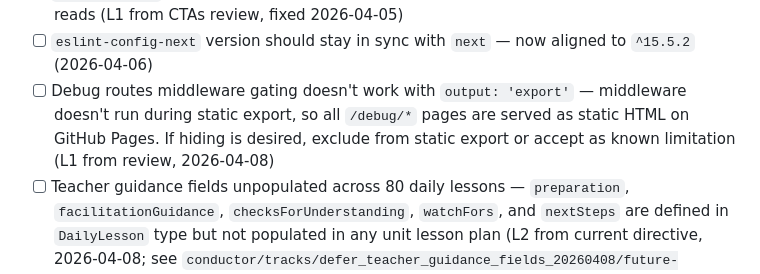
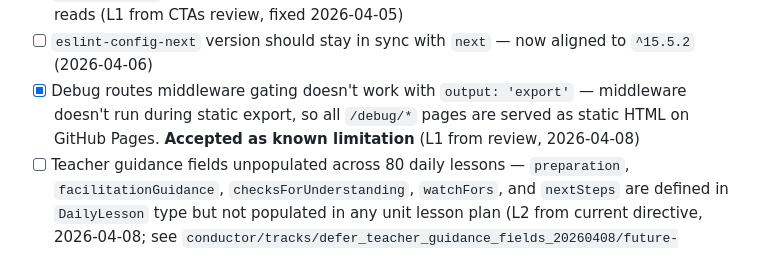
Before and after one commit to bodangren/Business-Operations, a Markdown page: conductor/tech-debt.md, the part around the change. Rendered like a GitHub page.

Commit message:
fix: Accept debug routes public in static export as known limitation

```diff
--- a/conductor/tech-debt.md
+++ b/conductor/tech-debt.md
@@ -15,7 +15,7 @@
 - [x] `index-records.ts` has empty `lessonPages` array — populated with all 80 lesson entries (M4 from audit, fixed 2026-04-05)
 - [x] `StudyDueBadge` loads study data per-instance — 8 hub cards = 8 redundant localStorage reads (L1 from CTAs review, fixed 2026-04-05)
 - [ ] `eslint-config-next` version should stay in sync with `next` — now aligned to `^15.5.2` (2026-04-06)
-- [ ] Debug routes middleware gating doesn't work with `output: 'export'` — middleware doesn't run during static export, so all `/debug/*` pages are served as static HTML on GitHub Pages. If hiding is desired, exclude from static export or accept as known limitation (L1 from review, 2026-04-08)
+- [x] Debug routes middleware gating doesn't work with `output: 'export'` — middleware doesn't run during static export, so all `/debug/*` pages are served as static HTML on GitHub Pages. **Accepted as known limitation** (L1 from review, 2026-04-08)
 - [ ] Teacher guidance fields unpopulated across 80 daily lessons — `preparation`, `facilitationGuidance`, `checksForUnderstanding`, `watchFors`, and `nextSteps` are defined in `DailyLesson` type but not populated in any unit lesson plan (L2 from current directive, 2026-04-08; see `conductor/tracks/defer_teacher_guidance_fields_20260408/future-work.md` for scope)
 - [x] ~`"finance"` TopicTag has no production glossary entries — added for test mock in `export-builders.test.ts:276`; "Finance" appears in glossary filter dropdown with zero results (L2 from review, 2026-04-07)~ (fixed 2026-04-07)
 - [x] ~5 lesson-data files (`unit03/lesson07`, `unit04/lesson{07-10}`) import `LessonProgressPhaseName` from React context — should migrate to `@/types/lesson` directly to remove data→context coupling (L3 from review, 2026-04-07)~ (fixed 2026-04-07)
```
Also changed, not shown: conductor/tracks.md (+1 -1 lines), 1 other file.
